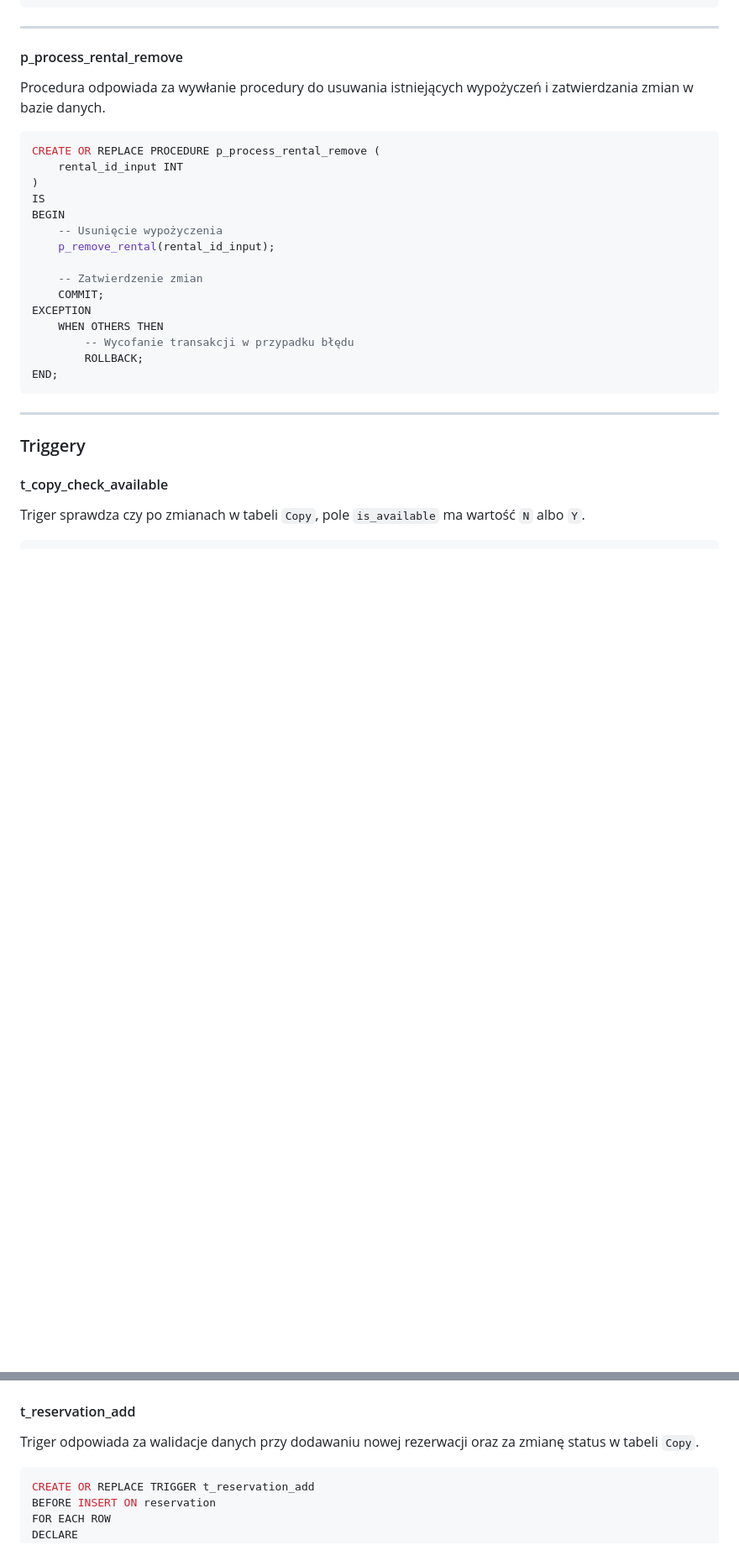
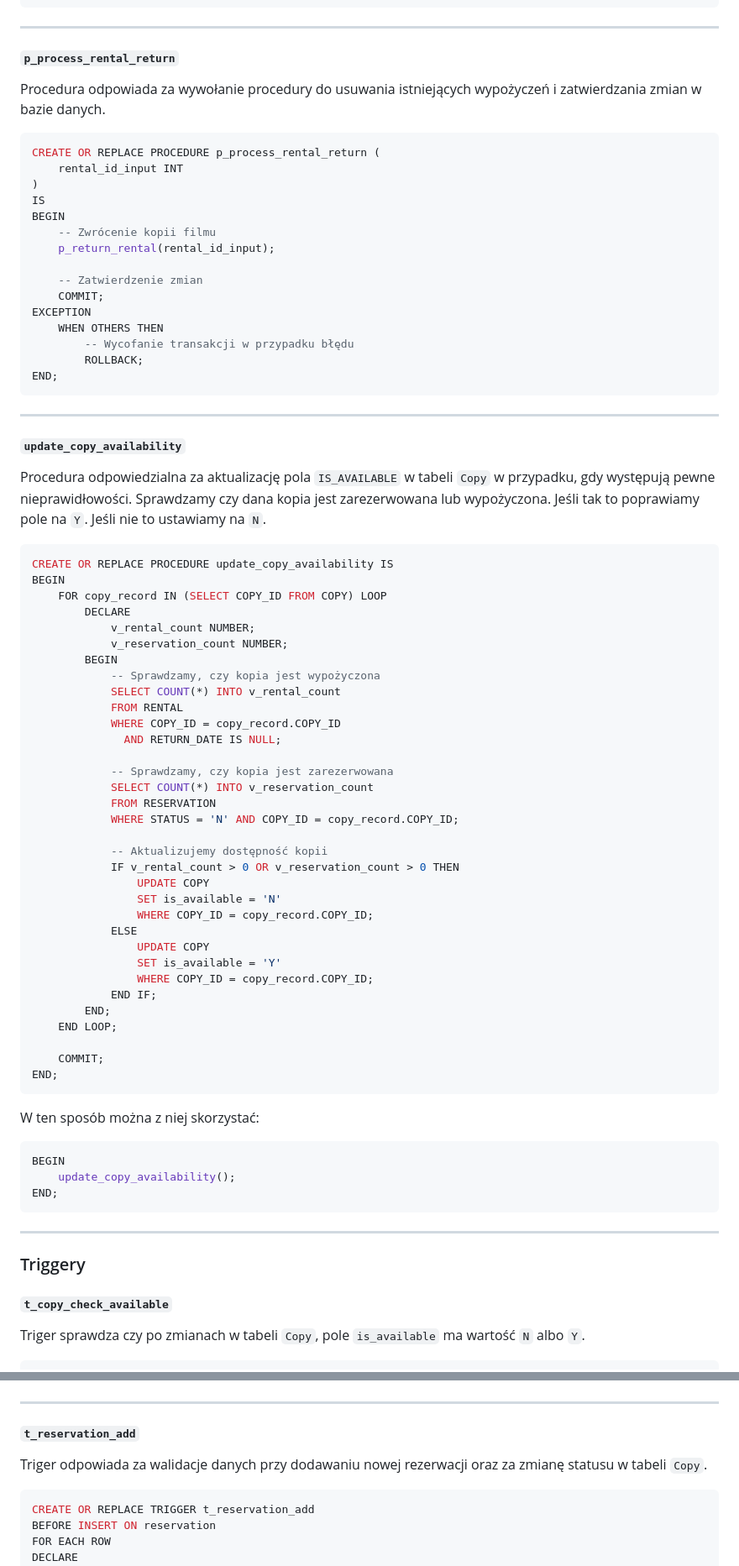
Before and after one commit to Konrad1203/Bazy-danych-2024, a Markdown page: MiniProjekt/dokumentacja.md, 2 parts joined by grey strips. Shown: that part at 84% size. GitHub-like rendering; blank space fills up the shorter version.

````diff
--- a/MiniProjekt/dokumentacja.md
+++ b/MiniProjekt/dokumentacja.md
@@ -897,18 +958,18 @@ END;
 ```
 ---
 
-#### p_process_rental_remove
+#### `p_process_rental_return`
 
-Procedura odpowiada za wywłanie procedury do usuwania istniejących wypożyczeń i zatwierdzania zmian w bazie danych.
+Procedura odpowiada za wywołanie procedury do usuwania istniejących wypożyczeń i zatwierdzania zmian w bazie danych.
 
 ```sql
-CREATE OR REPLACE PROCEDURE p_process_rental_remove (
+CREATE OR REPLACE PROCEDURE p_process_rental_return (
     rental_id_input INT
 )
 IS
 BEGIN
-    -- Usunięcie wypożyczenia
-    p_remove_rental(rental_id_input);
+    -- Zwrócenie kopii filmu
+    p_return_rental(rental_id_input);
 
     -- Zatwierdzenie zmian
     COMMIT;
@@ -919,10 +980,54 @@ EXCEPTION
 END;
 ```
 ---
+#### `update_copy_availability`
+Procedura odpowiedzialna za aktualizację pola `IS_AVAILABLE` w tabeli `Copy` w przypadku, gdy występują pewne nieprawidłowości. Sprawdzamy czy dana kopia jest zarezerwowana lub wypożyczona. Jeśli tak to poprawiamy pole na `Y`. Jeśli nie to ustawiamy na `N`.
+```sql
+CREATE OR REPLACE PROCEDURE update_copy_availability IS
+BEGIN
+    FOR copy_record IN (SELECT COPY_ID FROM COPY) LOOP
+        DECLARE
+            v_rental_count NUMBER;
+            v_reservation_count NUMBER;
+        BEGIN
+            -- Sprawdzamy, czy kopia jest wypożyczona
+            SELECT COUNT(*) INTO v_rental_count
+            FROM RENTAL
+            WHERE COPY_ID = copy_record.COPY_ID
+              AND RETURN_DATE IS NULL;
 
+            -- Sprawdzamy, czy kopia jest zarezerwowana
+            SELECT COUNT(*) INTO v_reservation_count
+            FROM RESERVATION
+            WHERE STATUS = 'N' AND COPY_ID = copy_record.COPY_ID;
+
+            -- Aktualizujemy dostępność kopii
+            IF v_rental_count > 0 OR v_reservation_count > 0 THEN
+                UPDATE COPY
+                SET is_available = 'N'
+                WHERE COPY_ID = copy_record.COPY_ID;
+            ELSE
+                UPDATE COPY
+                SET is_available = 'Y'
+                WHERE COPY_ID = copy_record.COPY_ID;
+            END IF;
+        END;
+    END LOOP;
+
+    COMMIT;
+END;
+```
+W ten sposób można z niej skorzystać:
+```sql
+BEGIN
+    update_copy_availability();
+END;
+```
+
+---
 ### Triggery
 
-#### t_copy_check_available
+#### `t_copy_check_available`
 
 Triger sprawdza czy po zmianach w tabeli `Copy`, pole `is_available` ma wartość `N` albo `Y`.
 
@@ -939,9 +1044,10 @@ END;
 
 ![t_copy_check_available](imgs/triggers/t_copy_check_available.png)
 
-#### t_reservation_add
+---
+#### `t_reservation_add`
 
-Triger odpowiada za walidacje danych przy dodawaniu nowej rezerwacji oraz za zmianę status w tabeli `Copy`.
+Triger odpowiada za walidacje danych przy dodawaniu nowej rezerwacji oraz za zmianę statusu w tabeli `Copy`.
 
 ```sql
 CREATE OR REPLACE TRIGGER t_reservation_add
````
Also changed, not shown: other parts of MiniProjekt/dokumentacja.md (+168 -102 lines), MiniProjekt/imgs/functions/f_get_client_reservations_error.png (added), MiniProjekt/imgs/functions/f_get_movies_by_category_error.png (added), MiniProjekt/imgs/tables/rental.png, MiniProjekt/imgs/views/vw_clients_delays_sum.png (added), MiniProjekt/imgs/views/vw_currently_borrowed_copies.png (added).
